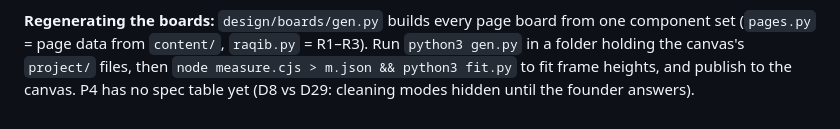
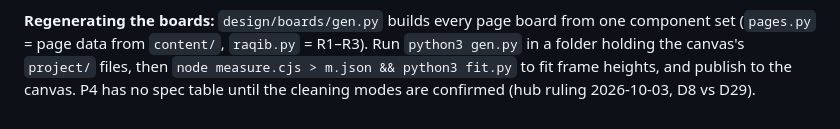
Before and after one commit to abdulfarhath/cybertronix, a Markdown page: docs/design.md, the part around the change. GitHub-like rendering.

Commit message:
design.md: record hub ruling on P4 spec table
Co-Authored-By: Claude Opus 5.5 <noreply@anthropic.com>
Claude-Session: https://claude.ai/code/session_015Lw2k4ehjexTLdpsBBxmhT

```diff
--- a/docs/design.md
+++ b/docs/design.md
@@ -161,4 +161,4 @@ New components on the boards: status pill (hero + section), people card ("Photo
 **Regenerating the boards:** `design/boards/gen.py` builds every page board from one component set
 (`pages.py` = page data from `content/`, `raqib.py` = R1–R3). Run `python3 gen.py` in a folder holding the canvas's
 `project/` files, then `node measure.cjs > m.json && python3 fit.py` to fit frame heights, and publish to the canvas.
-P4 has no spec table yet (D8 vs D29: cleaning modes hidden until the founder answers).
+P4 has no spec table until the cleaning modes are confirmed (hub ruling 2026-10-03, D8 vs D29).
```
